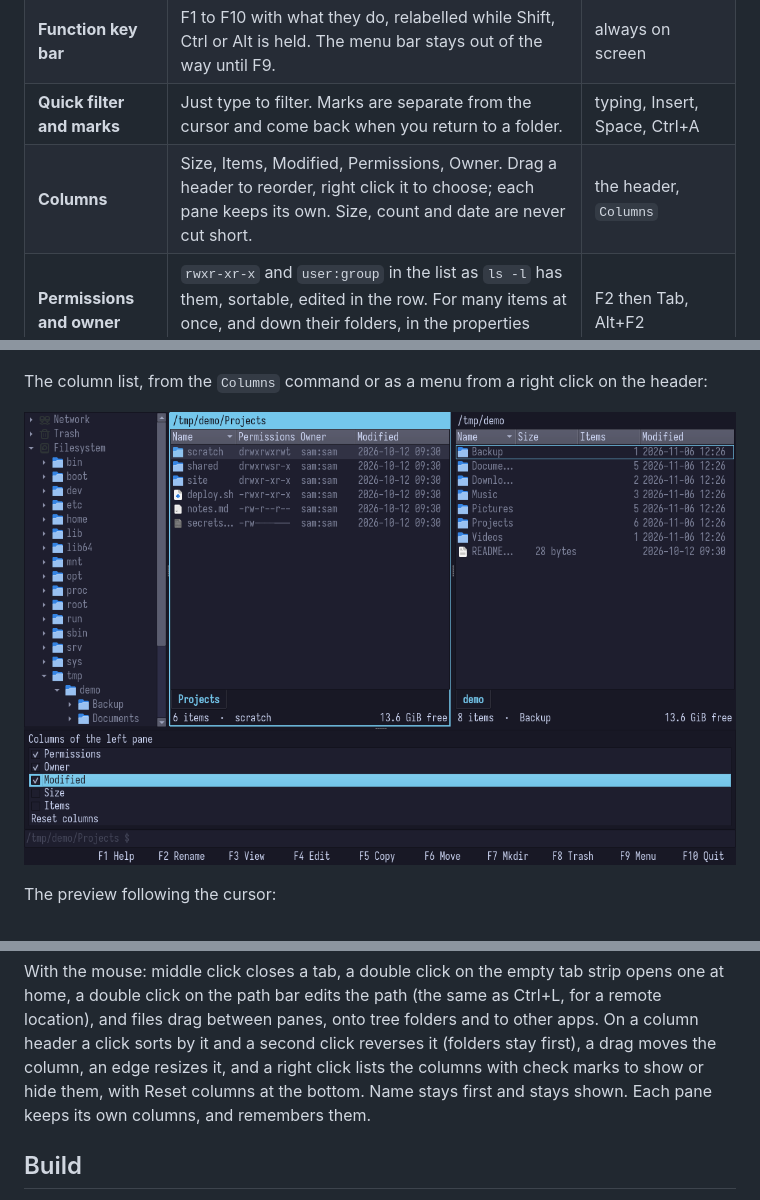
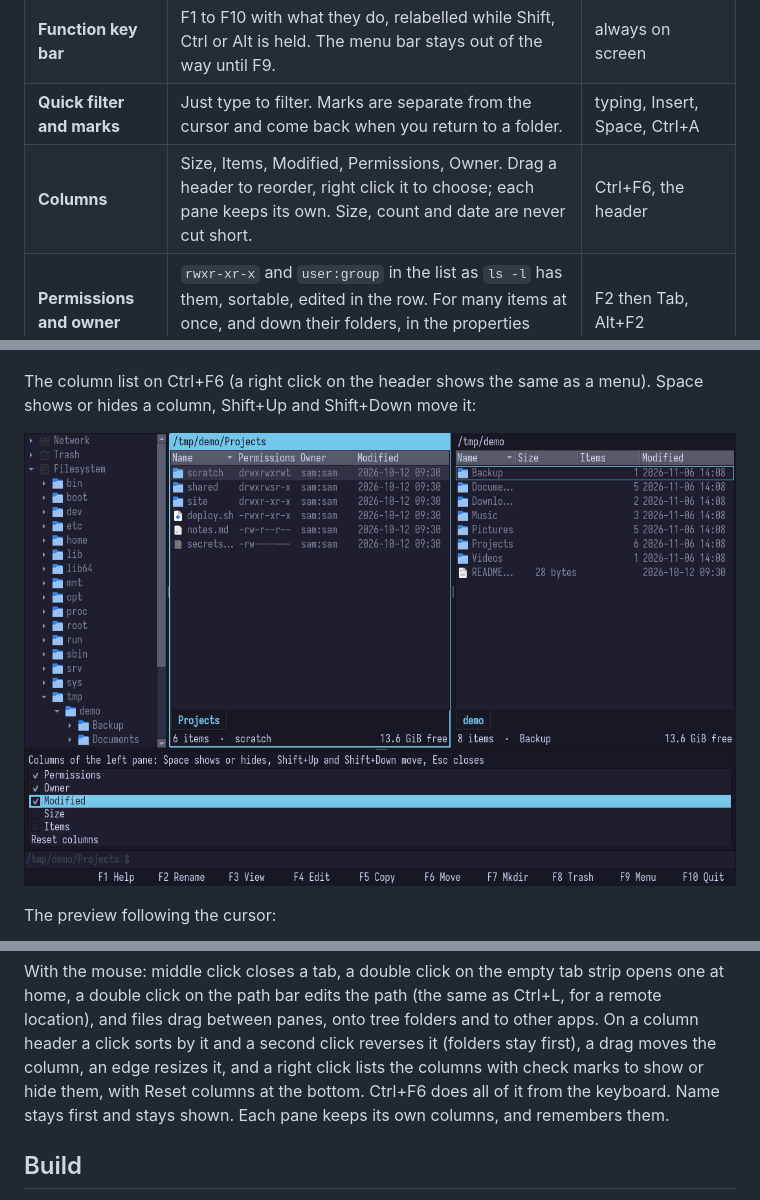
Before and after one commit to crustovsky/superfar, a Markdown page: README.md, 3 parts joined by grey strips. Drawn GitHub-style; pictures changed too: docs/screenshots/columns.png.

```diff
--- a/README.md
+++ b/README.md
@@ -29,7 +29,7 @@ you can see in the bar at the bottom.
 | **Folder tree** | One tree that follows the active tab: the filesystem, the trash, your GTK bookmarks, mounts and the network. | Shift+Tab, Ctrl+F5 |
 | **Function key bar** | F1 to F10 with what they do, relabelled while Shift, Ctrl or Alt is held. The menu bar stays out of the way until F9. | always on screen |
 | **Quick filter and marks** | Just type to filter. Marks are separate from the cursor and come back when you return to a folder. | typing, Insert, Space, Ctrl+A |
-| **Columns** | Size, Items, Modified, Permissions, Owner. Drag a header to reorder, right click it to choose; each pane keeps its own. Size, count and date are never cut short. | the header, `Columns` |
+| **Columns** | Size, Items, Modified, Permissions, Owner. Drag a header to reorder, right click it to choose; each pane keeps its own. Size, count and date are never cut short. | Ctrl+F6, the header |
 | **Permissions and owner** | `rwxr-xr-x` and `user:group` in the list as `ls -l` has them, sortable, edited in the row. For many items at once, and down their folders, in the properties panel. | F2 then Tab, Alt+F2 |
 | **Folder counts and sizes** | Item counts by default; recursive sizes and counts per tab, with partial totals while the walk runs. | Ctrl+F3, F3 on a folder |
 | **Copy, move, trash** | A job strip inside the window: progress for items and bytes, a throughput graph, Pause, Skip and Abort, conflicts and errors as bars, and an unattended mode that logs instead of asking. | F5, F6, F8 |
@@ -71,8 +71,9 @@ what you changed:
 
 ![Properties](docs/screenshots/properties.png)
 
-The column list, from the `Columns` command or as a menu from a right
-click on the header:
+The column list on Ctrl+F6 (a right click on the header shows the same
+as a menu). Space shows or hides a column, Shift+Up and Shift+Down
+move it:
 
 ![Columns](docs/screenshots/columns.png)
 
@@ -172,8 +173,9 @@ between panes, onto tree folders and to other apps. On a column header
 a click sorts by it and a second click reverses it (folders stay
 first), a drag moves the column, an edge resizes it, and a right click
 lists the columns with check marks to show or hide them, with Reset
-columns at the bottom. Name stays first and stays shown. Each pane
-keeps its own columns, and remembers them.
+columns at the bottom. Ctrl+F6 does all of it from the keyboard. Name
+stays first and stays shown. Each pane keeps its own columns, and
+remembers them.
 
 ## Build
 
```
Also changed, not shown: other parts of README.md (+1 -1 lines), CLAUDE.md (+2 -2 lines), 14 other files.
